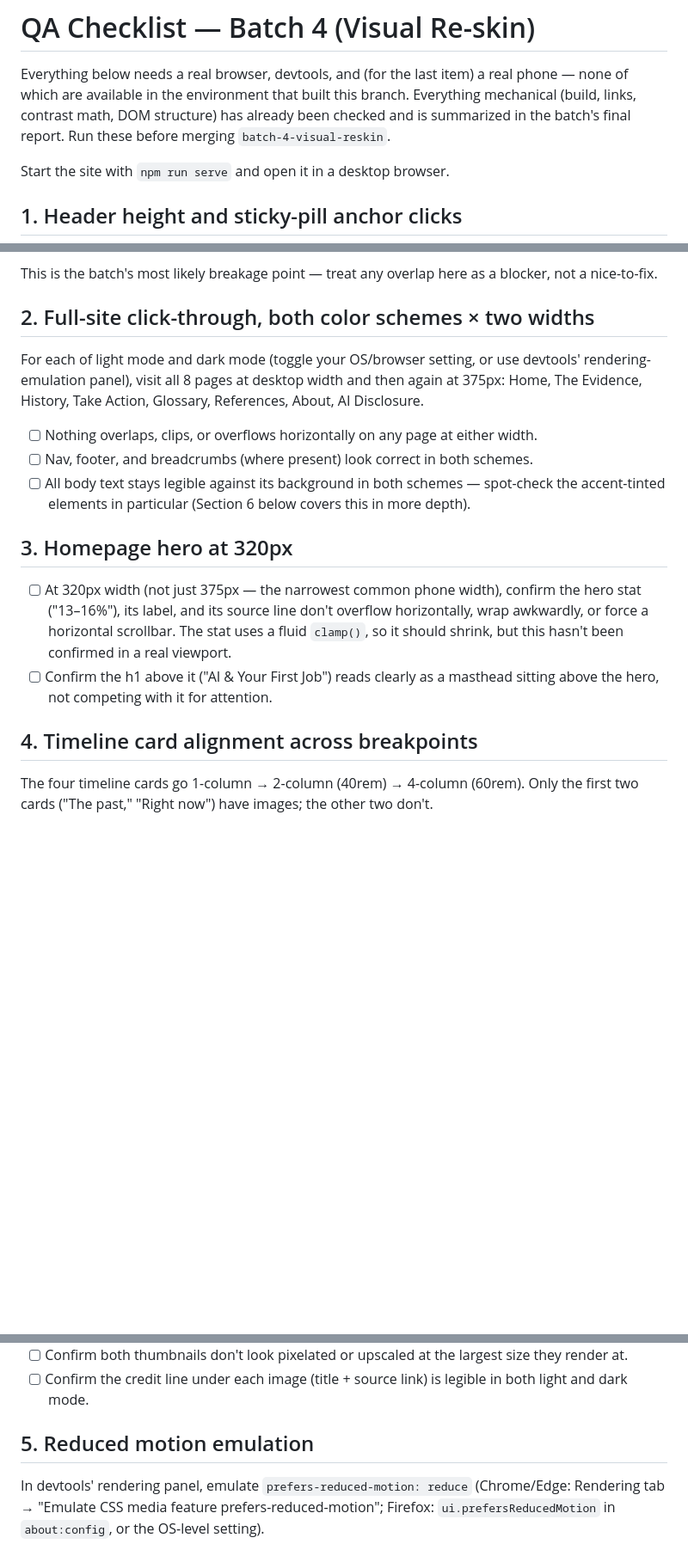
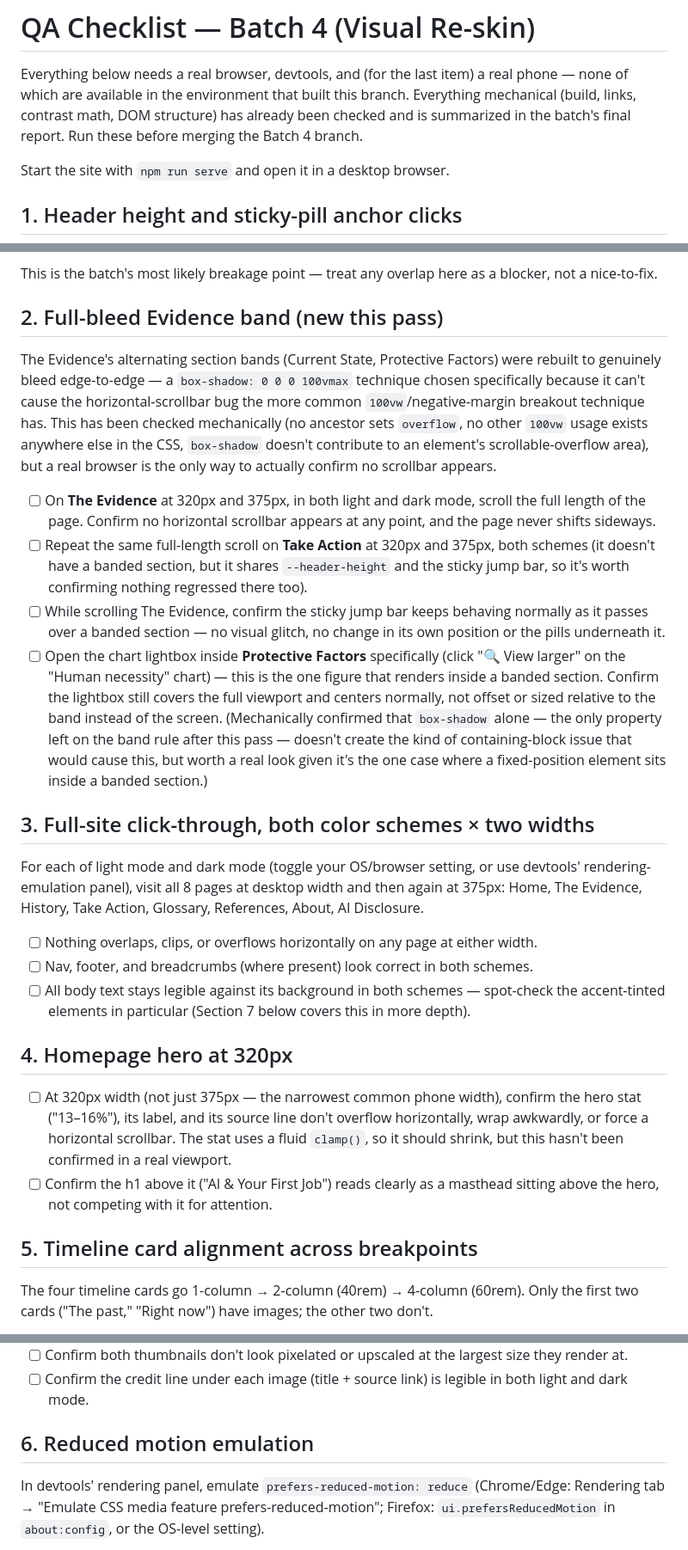
Before and after one commit to damianengineer/human_worker_replacement, a Markdown page: QA-CHECKLIST.md, 3 parts joined by grey strips. Shown at 86% size. GitHub-like rendering; blank space fills up the shorter version.

Commit message:
docs: add QA-CHECKLIST.md coverage for the full-bleed Evidence band
New Section 2 covers what the mechanical checks in this pass couldn't:
an actual no-horizontal-scrollbar confirmation on The Evidence and Take
Action at 320px/375px in both schemes, the sticky jump bar's behavior
scrolling past a banded section, and the one lightbox that renders
inside a banded section (Protective Factors' "Human necessity" chart)
still centering against the real viewport rather than the section.

Expanded Section 7's (formerly 6) dark-mode spot check with a
dedicated band bullet — confirm the tint reads as distinct-but-subtle
against the dark background and the edge where it meets the viewport
looks clean, not seamed.

Renumbered Sections 3-9 (formerly 2-8) to make room. Also fixed a
stale reference to the old `batch-4-visual-reskin` branch name in the
intro, since that branch was merged and this work continued on a new
one.

```diff
--- a/QA-CHECKLIST.md
+++ b/QA-CHECKLIST.md
@@ -4,7 +4,7 @@ Everything below needs a real browser, devtools, and (for the last item) a
 real phone — none of which are available in the environment that built this
 branch. Everything mechanical (build, links, contrast math, DOM structure)
 has already been checked and is summarized in the batch's final report.
-Run these before merging `batch-4-visual-reskin`.
+Run these before merging the Batch 4 branch.
 
 Start the site with `npm run serve` and open it in a desktop browser.
 
@@ -32,7 +32,38 @@ header brand switched to Space Grotesk with a tighter line-height.
 This is the batch's most likely breakage point — treat any overlap here as
 a blocker, not a nice-to-fix.
 
-## 2. Full-site click-through, both color schemes × two widths
+## 2. Full-bleed Evidence band (new this pass)
+
+The Evidence's alternating section bands (Current State, Protective Factors)
+were rebuilt to genuinely bleed edge-to-edge — a `box-shadow: 0 0 0 100vmax`
+technique chosen specifically because it can't cause the horizontal-scrollbar
+bug the more common `100vw`/negative-margin breakout technique has. This has
+been checked mechanically (no ancestor sets `overflow`, no other `100vw`
+usage exists anywhere else in the CSS, `box-shadow` doesn't contribute to an
+element's scrollable-overflow area), but a real browser is the only way to
+actually confirm no scrollbar appears.
+
+- [ ] On **The Evidence** at 320px and 375px, in both light and dark mode,
+      scroll the full length of the page. Confirm no horizontal scrollbar
+      appears at any point, and the page never shifts sideways.
+- [ ] Repeat the same full-length scroll on **Take Action** at 320px and
+      375px, both schemes (it doesn't have a banded section, but it shares
+      `--header-height` and the sticky jump bar, so it's worth confirming
+      nothing regressed there too).
+- [ ] While scrolling The Evidence, confirm the sticky jump bar keeps
+      behaving normally as it passes over a banded section — no visual glitch,
+      no change in its own position or the pills underneath it.
+- [ ] Open the chart lightbox inside **Protective Factors** specifically
+      (click "🔍 View larger" on the "Human necessity" chart) — this is the
+      one figure that renders inside a banded section. Confirm the lightbox
+      still covers the full viewport and centers normally, not offset or
+      sized relative to the band instead of the screen. (Mechanically
+      confirmed that `box-shadow` alone — the only property left on the band
+      rule after this pass — doesn't create the kind of containing-block
+      issue that would cause this, but worth a real look given it's the one
+      case where a fixed-position element sits inside a banded section.)
+
+## 3. Full-site click-through, both color schemes × two widths
 
 For each of light mode and dark mode (toggle your OS/browser setting, or
 use devtools' rendering-emulation panel), visit all 8 pages at desktop
@@ -44,10 +75,10 @@ Glossary, References, About, AI Disclosure.
 - [ ] Nav, footer, and breadcrumbs (where present) look correct in both
       schemes.
 - [ ] All body text stays legible against its background in both schemes —
-      spot-check the accent-tinted elements in particular (Section 6 below
+      spot-check the accent-tinted elements in particular (Section 7 below
       covers this in more depth).
 
-## 3. Homepage hero at 320px
+## 4. Homepage hero at 320px
 
 - [ ] At 320px width (not just 375px — the narrowest common phone width),
       confirm the hero stat ("13–16%"), its label, and its source line
@@ -57,7 +88,7 @@ Glossary, References, About, AI Disclosure.
 - [ ] Confirm the h1 above it ("AI & Your First Job") reads clearly as a
       masthead sitting above the hero, not competing with it for attention.
 
-## 4. Timeline card alignment across breakpoints
+## 5. Timeline card alignment across breakpoints
 
 The four timeline cards go 1-column → 2-column (40rem) → 4-column (60rem).
 Only the first two cards ("The past," "Right now") have images; the other
@@ -83,7 +114,7 @@ two don't.
 - [ ] Confirm the credit line under each image (title + source link) is
       legible in both light and dark mode.
 
-## 5. Reduced motion emulation
+## 6. Reduced motion emulation
 
 In devtools' rendering panel, emulate `prefers-reduced-motion: reduce`
 (Chrome/Edge: Rendering tab → "Emulate CSS media feature
```
Also changed, not shown: other parts of QA-CHECKLIST.md (+10 -4 lines).
